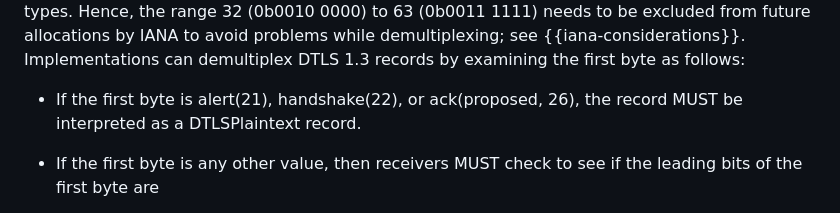
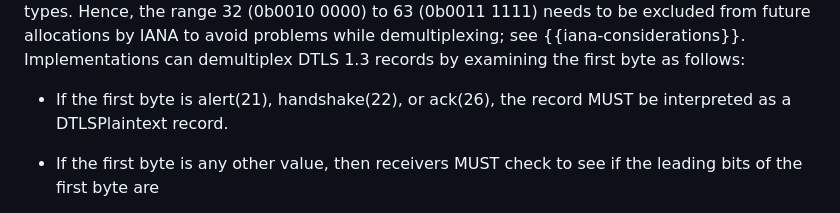
Before and after one commit to tlswg/dtls13-spec, a Markdown page: draft-ietf-tls-rfc9147bis.md, the part around the change. Drawn GitHub-style.

Commit message:
Proposed Codepoint Glitch
See errata 8100: https://www.rfc-editor.org/errata/eid8100

```diff
--- a/draft-ietf-tls-rfc9147bis.md
+++ b/draft-ietf-tls-rfc9147bis.md
@@ -504,7 +504,7 @@ see {{iana-considerations}}.
 Implementations can demultiplex DTLS 1.3 records
 by examining the first byte as follows:
 
-* If the first byte is alert(21), handshake(22), or ack(proposed, 26),
+* If the first byte is alert(21), handshake(22), or ack(26),
 the record MUST be interpreted as a DTLSPlaintext record.
 
 * If the first byte is any other value, then receivers
```
